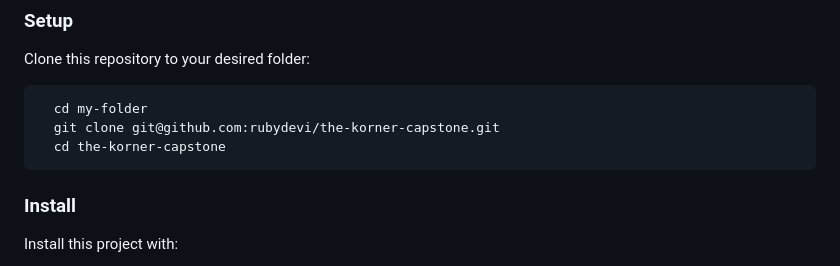
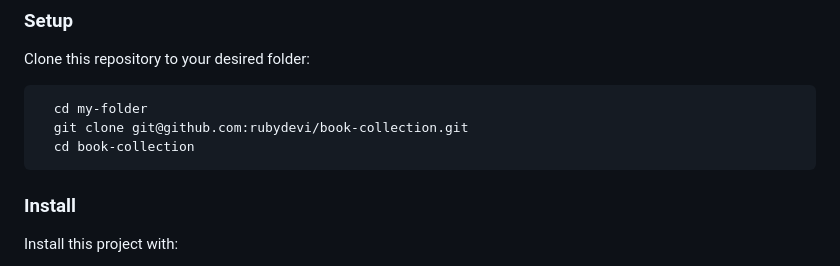
Before and after one commit to rubydevi/book-collection, a Markdown page: README.md, the part around the change. Rendered like a GitHub page.

Commit message:
Change link name of github clone in the README

````diff
--- a/README.md
+++ b/README.md
@@ -69,8 +69,8 @@ In order to run this project you need:
 Clone this repository to your desired folder:
 ```sh
   cd my-folder
-  git clone git@github.com:rubydevi/the-korner-capstone.git
-  cd the-korner-capstone
+  git clone git@github.com:rubydevi/book-collection.git
+  cd book-collection
 ```
 
 ### Install
````
